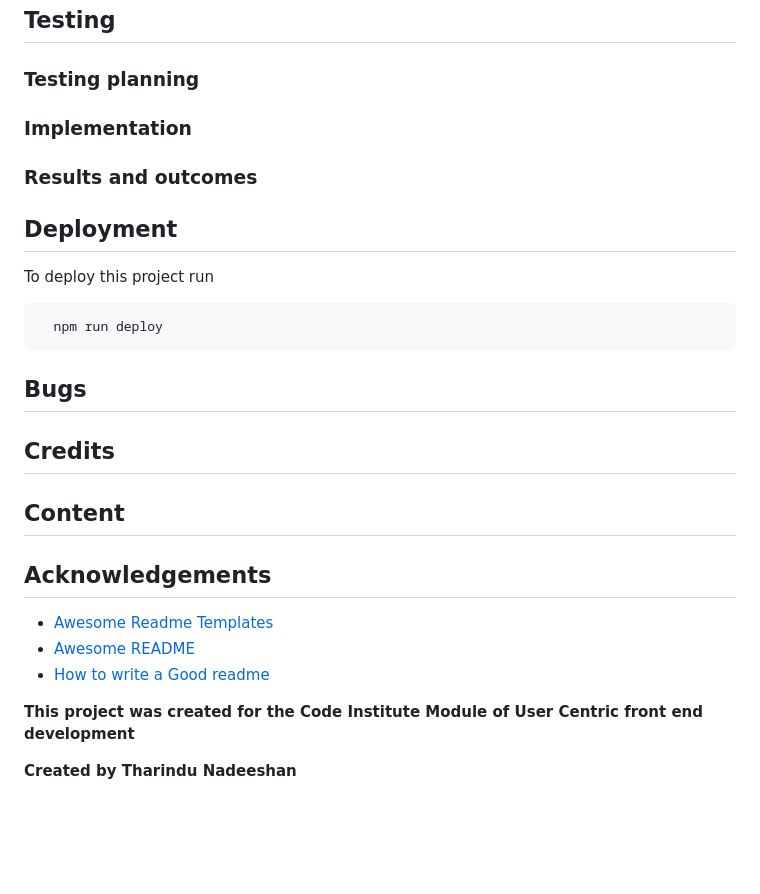
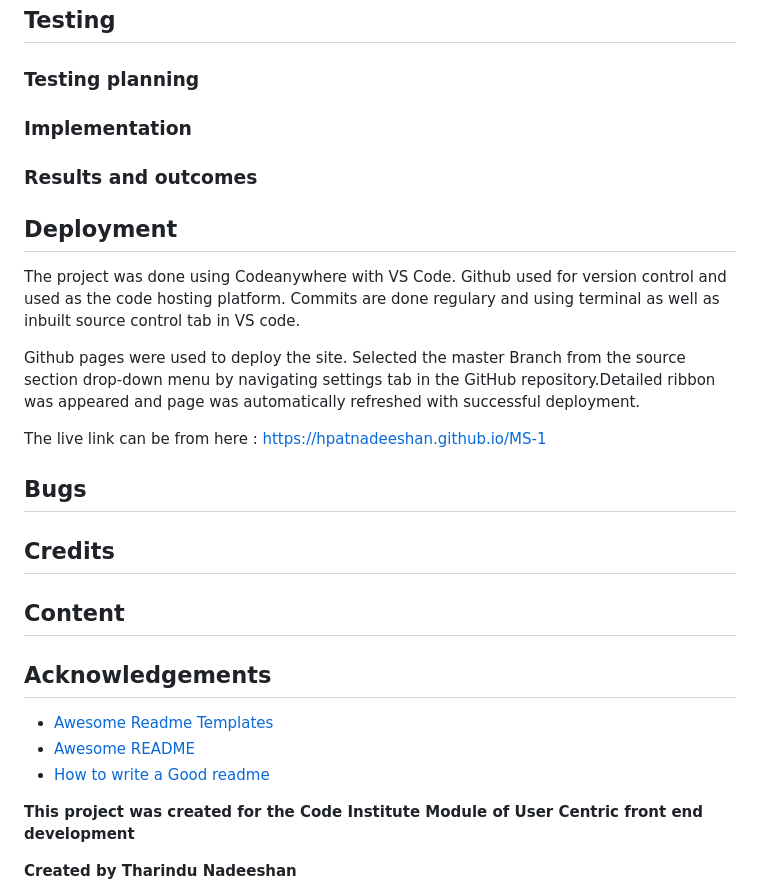
Before and after one commit to hpatnadeeshan/MS-1, a Markdown page: README.md, the part around the change printed below. Rendered like a GitHub page; blank space fills up the shorter version.

Commit message:
Added features left to implement,technologies used and deployment

````diff
--- a/README.md
+++ b/README.md
@@ -220,24 +261,30 @@ Navigational Elements:
 ### Testing planning
+
 ### Implementation
+
 ### Results and outcomes
 
 ## Deployment
 
-To deploy this project run
+The project was done using Codeanywhere with VS Code. Github used for version control and used as the code hosting platform.
+Commits are done regulary and using terminal as well as inbuilt source control tab in VS code.
 
-```bash
-  npm run deploy
-```
+Github pages were used to deploy the site. Selected the master Branch from the source section drop-down menu by navigating settings tab in the GitHub repository.Detailed ribbon was appeared and page was automatically refreshed with successful deployment.
+
+The live link can be from here : <https://hpatnadeeshan.github.io/MS-1>
 
 
 ## Bugs
+
 ## Credits
+
 ## Content
+
 ## Acknowledgements
 
- - [Awesome Readme Templates](https://awesomeopensource.com/project/elangosundar/awesome-README-templates)
- - [Awesome README](https://github.com/matiassingers/awesome-readme)
- - [How to write a Good readme](https://bulldogjob.com/news/449-how-to-write-a-good-readme-for-your-github-project)
+- [Awesome Readme Templates](https://awesomeopensource.com/project/elangosundar/awesome-README-templates)
+- [Awesome README](https://github.com/matiassingers/awesome-readme)
+- [How to write a Good readme](https://bulldogjob.com/news/449-how-to-write-a-good-readme-for-your-github-project)
 
 **This project was created for the Code Institute Module of User Centric front end development**
 
````
Also changed, not shown: other parts of README.md (+47 -6 lines).
